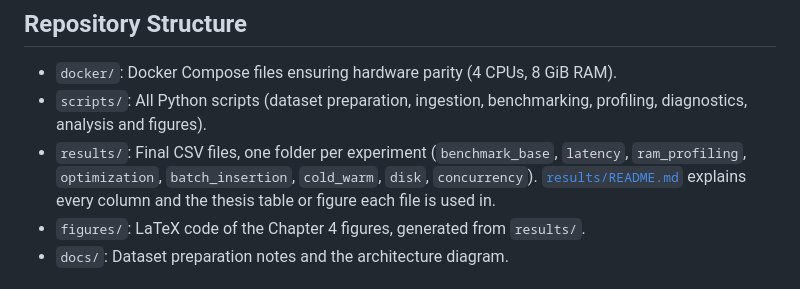
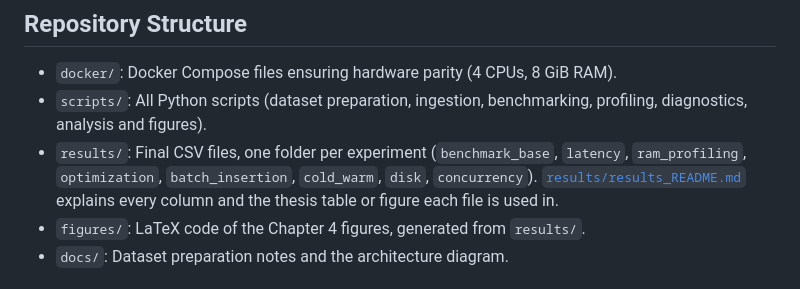
Before and after one commit to Applied-Intelligence-Hub/qdrant-pgvector-chroma-benchmark, a Markdown page: README.md, the part around the change. GitHub-like rendering.

Commit message:
Fix link to results README in README.md

```diff
--- a/README.md
+++ b/README.md
@@ -276,7 +276,7 @@ Issues found while running the experiments, which affect anyone repeating them:
 
 * `docker/`: Docker Compose files ensuring hardware parity (4 CPUs, 8 GiB RAM).
 * `scripts/`: All Python scripts (dataset preparation, ingestion, benchmarking, profiling, diagnostics, analysis and figures).
-* `results/`: Final CSV files, one folder per experiment (`benchmark_base`, `latency`, `ram_profiling`, `optimization`, `batch_insertion`, `cold_warm`, `disk`, `concurrency`). [`results/README.md`](results/results_README.md) explains every column and the thesis table or figure each file is used in.
+* `results/`: Final CSV files, one folder per experiment (`benchmark_base`, `latency`, `ram_profiling`, `optimization`, `batch_insertion`, `cold_warm`, `disk`, `concurrency`). [`results/results_README.md`](results/results_README.md) explains every column and the thesis table or figure each file is used in.
 * `figures/`: LaTeX code of the Chapter 4 figures, generated from `results/`.
 * `docs/`: Dataset preparation notes and the architecture diagram.
 
```
